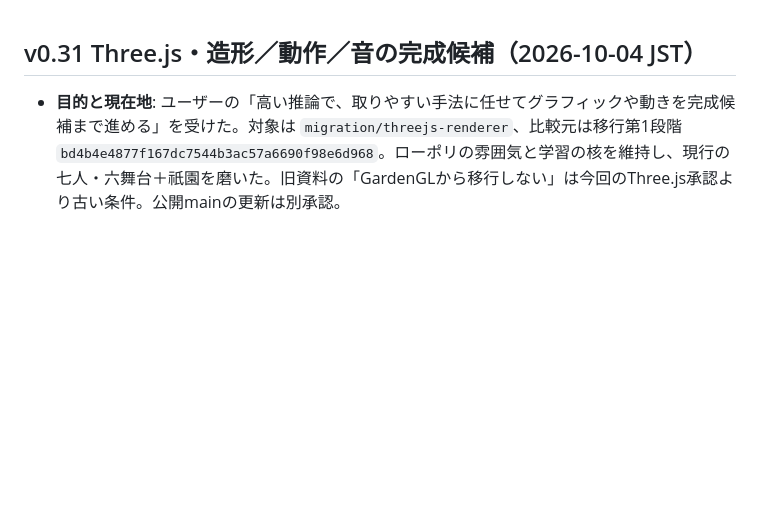
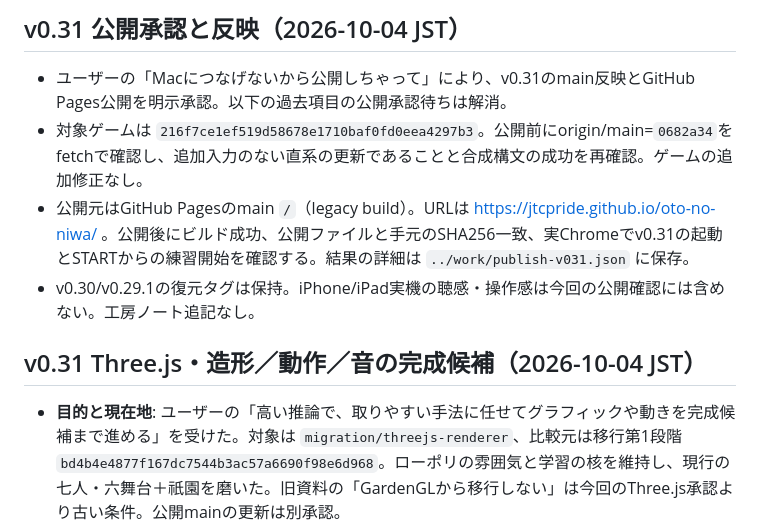
Before and after one commit to jtcpride/oto-no-niwa, a Markdown page: docs/PROJECT_HANDOFF.md, the part around the change. Drawn GitHub-style; blank space fills up the shorter version.

```diff
--- a/docs/PROJECT_HANDOFF.md
+++ b/docs/PROJECT_HANDOFF.md
@@ -1,3 +1,10 @@
+## v0.31 公開承認と反映（2026-10-04 JST）
+
+- ユーザーの「Macにつなげないから公開しちゃって」により、v0.31のmain反映とGitHub Pages公開を明示承認。以下の過去項目の公開承認待ちは解消。
+- 対象ゲームは `216f7ce1ef519d58678e1710baf0fd0eea4297b3`。公開前にorigin/main=`0682a34`をfetchで確認し、追加入力のない直系の更新であることと合成構文の成功を再確認。ゲームの追加修正なし。
+- 公開元はGitHub Pagesのmain `/`（legacy build）。URLは https://jtcpride.github.io/oto-no-niwa/ 。公開後にビルド成功、公開ファイルと手元のSHA256一致、実Chromeでv0.31の起動とSTARTからの練習開始を確認する。結果の詳細は `../work/publish-v031.json` に保存。
+- v0.30/v0.29.1の復元タグは保持。iPhone/iPad実機の聴感・操作感は今回の公開確認には含めない。工房ノート追記なし。
+
 ## v0.31 Three.js・造形／動作／音の完成候補（2026-10-04 JST）
 
 - **目的と現在地**: ユーザーの「高い推論で、取りやすい手法に任せてグラフィックや動きを完成候補まで進める」を受けた。対象は `migration/threejs-renderer`、比較元は移行第1段階 `bd4b4e4877f167dc7544b3ac57a6690f98e6d968`。ローポリの雰囲気と学習の核を維持し、現行の七人・六舞台＋祇園を磨いた。旧資料の「GardenGLから移行しない」は今回のThree.js承認より古い条件。公開mainの更新は別承認。
```
Also changed, not shown: README.md (+3 -3 lines).
